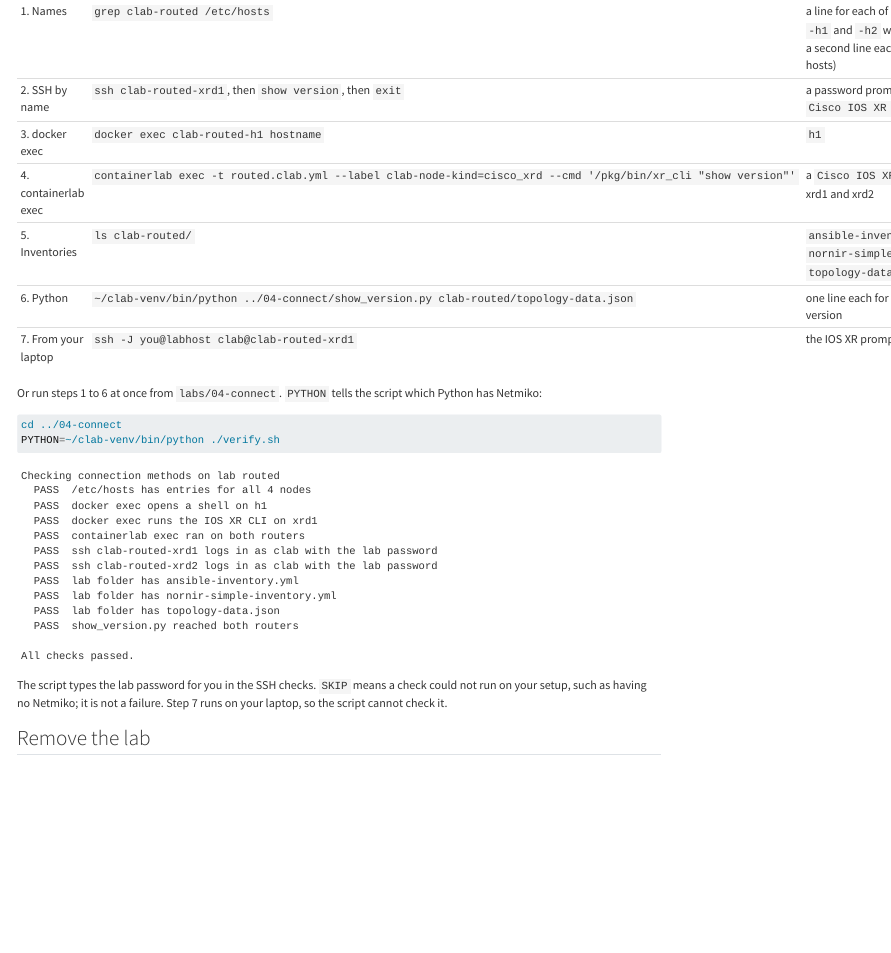
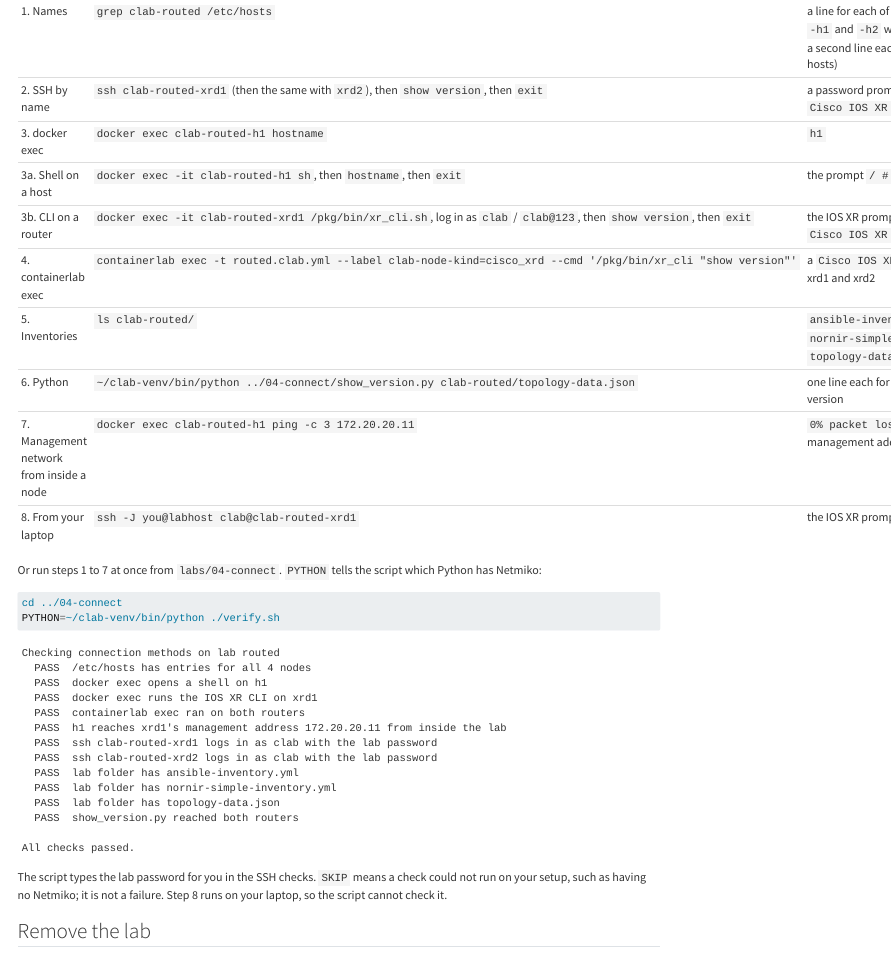
Before and after one commit to aghufran/dynanet-dev, a Quarto document (clab-workshop/lab-manual/04-connect-to-nodes/index.qmd): the page in a window 1100 px wide, from 3250 px down before the commit and from 3240 px down after it, so that both start at the same text. Rendered offline with R 4.5, knitr and Pandoc in place of Quarto, with nearby package versions; long lines of code are wrapped.

Commit message:
Workshop Part 4: in-node shell and CLI checks, management ping from a host
Co-Authored-By: Claude Sonnet 5.5 <noreply@anthropic.com>
Claude-Session: https://claude.ai/code/session_014Bud3MhG3g8cF8BBjtjZEj

````diff
--- a/clab-workshop/lab-manual/04-connect-to-nodes/index.qmd
+++ b/clab-workshop/lab-manual/04-connect-to-nodes/index.qmd
@@ -226,14 +226,17 @@ Run each check on the lab host.
 | Step | Command | You should see |
 |---|---|---|
 | 1. Names | `grep clab-routed /etc/hosts` | a line for each of `clab-routed-xrd1`, `-xrd2`, `-h1` and `-h2` with its 172.20.20.x address (plus a second line each with an IPv6 address on some hosts) |
-| 2. SSH by name | `ssh clab-routed-xrd1`, then `show version`, then `exit` | a password prompt, the IOS XR prompt, then `Cisco IOS XR Software, Version 7.11.2` |
+| 2. SSH by name | `ssh clab-routed-xrd1` (then the same with `xrd2`), then `show version`, then `exit` | a password prompt, the IOS XR prompt, then `Cisco IOS XR Software, Version 7.11.2` |
 | 3. docker exec | `docker exec clab-routed-h1 hostname` | `h1` |
+| 3a. Shell on a host | `docker exec -it clab-routed-h1 sh`, then `hostname`, then `exit` | the prompt `/ #` and `h1` |
+| 3b. CLI on a router | `docker exec -it clab-routed-xrd1 /pkg/bin/xr_cli.sh`, log in as `clab` / `clab@123`, then `show version`, then `exit` | the IOS XR prompt, then `Cisco IOS XR Software, Version 7.11.2` |
 | 4. containerlab exec | `containerlab exec -t routed.clab.yml --label clab-node-kind=cisco_xrd --cmd '/pkg/bin/xr_cli "show version"'` | a `Cisco IOS XR Software` line for each of xrd1 and xrd2 |
 | 5. Inventories | `ls clab-routed/` | `ansible-inventory.yml`, `nornir-simple-inventory.yml` and `topology-data.json` among the files |
 | 6. Python | `~/clab-venv/bin/python ../04-connect/show_version.py clab-routed/topology-data.json` | one line each for xrd1 and xrd2 with the IOS XR version |
-| 7. From your laptop | `ssh -J you@labhost clab@clab-routed-xrd1` | the IOS XR prompt after both passwords |
+| 7. Management network from inside a node | `docker exec clab-routed-h1 ping -c 3 172.20.20.11` | `0% packet loss`: h1 reaches xrd1's management address from inside the lab |
+| 8. From your laptop | `ssh -J you@labhost clab@clab-routed-xrd1` | the IOS XR prompt after both passwords |
 
-Or run steps 1 to 6 at once from `labs/04-connect`. `PYTHON` tells the script which Python has Netmiko:
+Or run steps 1 to 7 at once from `labs/04-connect`. `PYTHON` tells the script which Python has Netmiko:
 
 ```bash
 cd ../04-connect
@@ -246,6 +249,7 @@ Checking connection methods on lab routed
   PASS  docker exec opens a shell on h1
   PASS  docker exec runs the IOS XR CLI on xrd1
   PASS  containerlab exec ran on both routers
+  PASS  h1 reaches xrd1's management address 172.20.20.11 from inside the lab
   PASS  ssh clab-routed-xrd1 logs in as clab with the lab password
   PASS  ssh clab-routed-xrd2 logs in as clab with the lab password
   PASS  lab folder has ansible-inventory.yml
@@ -257,7 +261,7 @@ All checks passed.
 ```
 
 The script types the lab password for you in the SSH checks. `SKIP` means a check could not run on your setup, such
-as having no Netmiko; it is not a failure. Step 7 runs on your laptop, so the script cannot check it.
+as having no Netmiko; it is not a failure. Step 8 runs on your laptop, so the script cannot check it.
 
 ## Remove the lab
 
````
Also changed, not shown: 1 other file.
